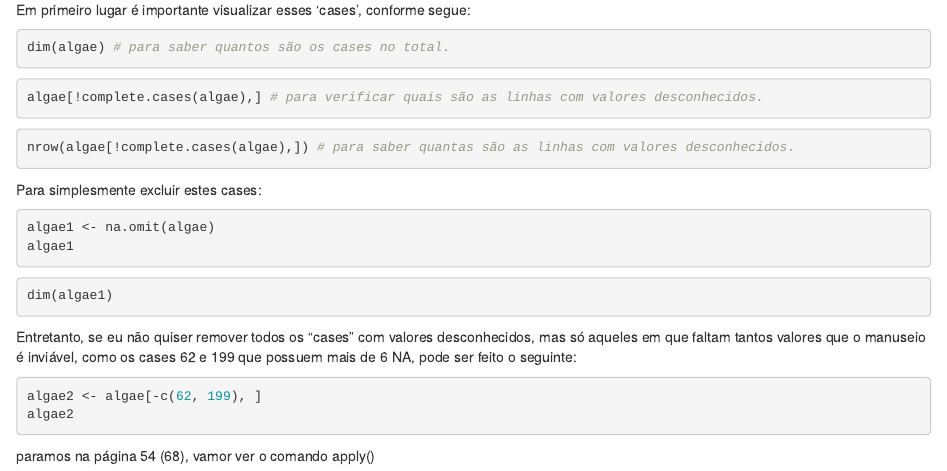
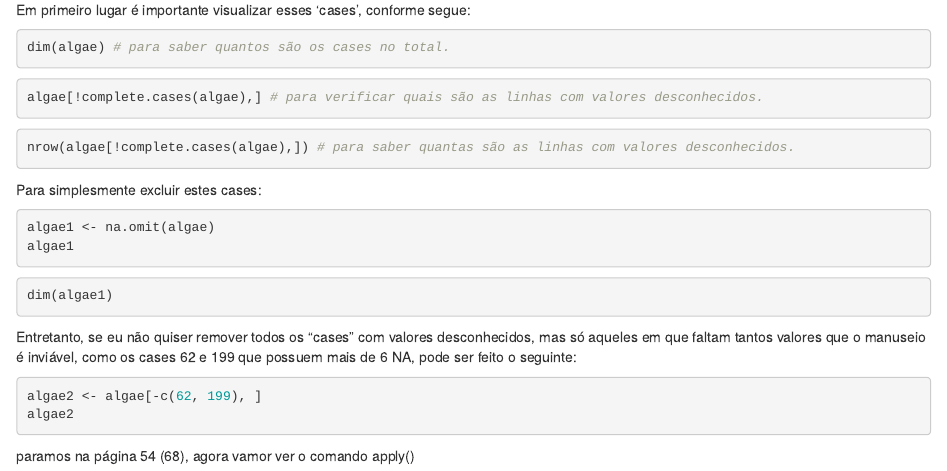
Before and after one commit to julianovale/data_mining_with_r, an R Markdown document (Chapter02/Chapter02_02.Rmd): the page in a window 1100 px wide, from 410 px down. Rendered offline with R 4.5, knitr and Pandoc, with nearby package versions; the code chunks are not run, so their results and figures are left out.

Commit message:
Atualizado em 01/06/2020 - 17h11

````diff
--- a/Chapter02/Chapter02_02.Rmd
+++ b/Chapter02/Chapter02_02.Rmd
@@ -50,4 +50,4 @@ algae2 <- algae[-c(62, 199), ]
 algae2
 ```
 
-paramos na página 54 (68), vamor ver o comando apply()
+paramos na página 54 (68), agora vamor ver o comando apply()
````
